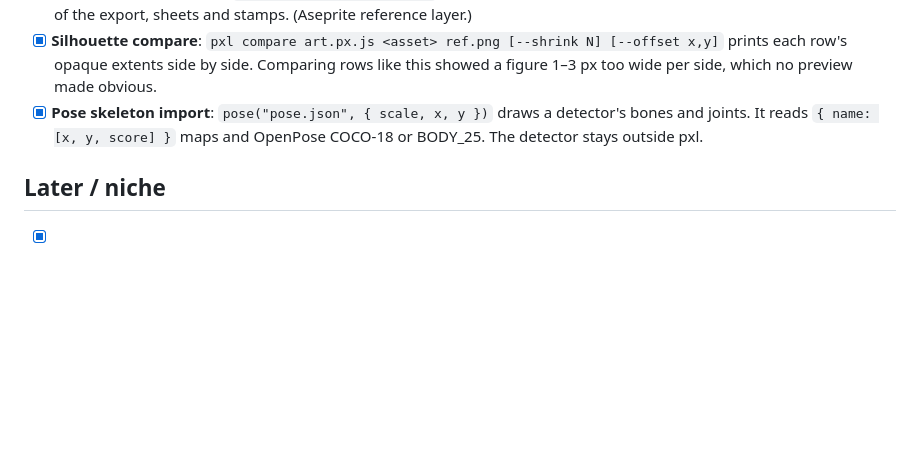
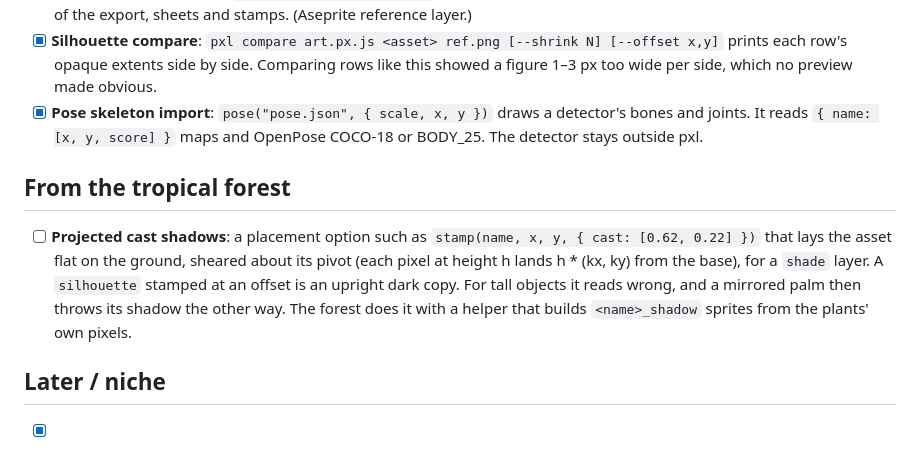
Before and after one commit to Legerdo/claude-pxl, a Markdown page: BACKLOG.md, the part around the change. GitHub-like rendering; blank space fills up the shorter version.

Commit message:
BACKLOG: projected cast shadows (found in the tropical forest)
Offset silhouettes read as upright dark copies for tall objects, and a
mirrored palm threw its shadow the other way. The forest projects each
pixel by its height above the pivot; a placement option would make that
a one-liner.

Co-Authored-By: Claude Opus 5.5 <noreply@anthropic.com>
Claude-Session: https://claude.ai/code/session_018oToubEaEiovyoqNm3R3xS

```diff
--- a/BACKLOG.md
+++ b/BACKLOG.md
@@ -70,6 +70,14 @@ characters.md has the workflow they serve.
   joints. It reads `{ name: [x, y, score] }` maps and OpenPose COCO-18 or BODY_25. The detector
   stays outside pxl.
 
+## From the tropical forest
+
+- [ ] **Projected cast shadows**: a placement option such as `stamp(name, x, y, { cast: [0.62, 0.22] })`
+  that lays the asset flat on the ground, sheared about its pivot (each pixel at height h lands
+  h * (kx, ky) from the base), for a `shade` layer. A `silhouette` stamped at an offset is an upright
+  dark copy. For tall objects it reads wrong, and a mirrored palm then throws its shadow the other way.
+  The forest does it with a helper that builds `<name>_shadow` sprites from the plants' own pixels.
+
 ## Later / niche
 
 - [x] Layer blend modes and opacity (`blend`, `opacity`, `palettize`), with the palette caveats in
```
